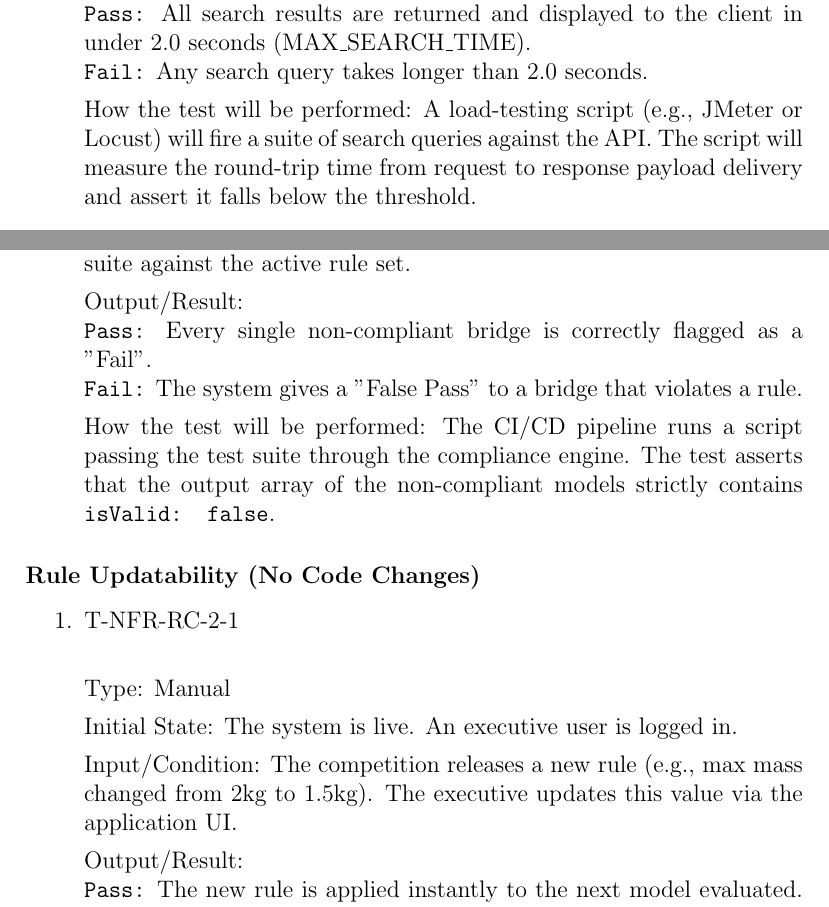
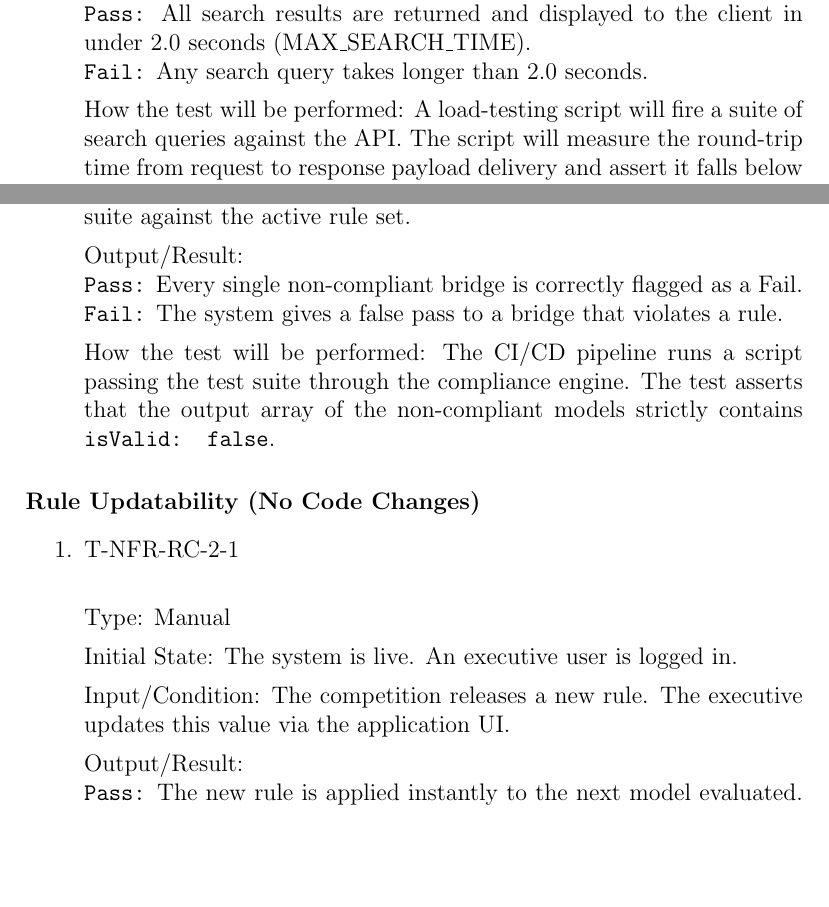
Before and after one commit to JackEaston4/Troitsky-Toolbox, a LaTeX document (docs/VnVPlan/VnVPlan.tex): two parts of pages 16 and 20 of 31, joined at a grey line, cut so that both start at the same text, the shorter picture padded with empty space. Compiled offline with pdfLaTeX; a LaTeX package or settings file that is missing is left out.

Commit message:
formatting fixes

```diff
--- a/docs/VnVPlan/VnVPlan.tex
+++ b/docs/VnVPlan/VnVPlan.tex
@@ -489,7 +489,7 @@ How test will be preformed: Using a tool like the Open Worldwide Application Sec
   \texttt{Pass:} All search results are returned and displayed to the client in under 2.0 seconds (MAX\_SEARCH\_TIME).\\
   \texttt{Fail:} Any search query takes longer than 2.0 seconds.
 
-  How the test will be performed: A load-testing script (e.g., JMeter or Locust) will fire a suite of search queries against the API. The script will measure the round-trip time from request to response payload delivery and assert it falls below the threshold.
+  How the test will be performed: A load-testing script  will fire a suite of search queries against the API. The script will measure the round-trip time from request to response payload delivery and assert it falls below the threshold.
 \end{enumerate}
 
 \paragraph{Data Durability and External Backup}
@@ -631,8 +631,8 @@ How test will be preformed: Using a tool like the Open Worldwide Application Sec
   Input/Condition: The Rule Compliance System evaluates the entire suite against the active rule set.
 
   Output/Result: \\
-  \texttt{Pass:} Every single non-compliant bridge is correctly flagged as a "Fail".\\
-  \texttt{Fail:} The system gives a "False Pass" to a bridge that violates a rule.
+  \texttt{Pass:} Every single non-compliant bridge is correctly flagged as a Fail.\\
+  \texttt{Fail:} The system gives a false pass to a bridge that violates a rule.
 
   How the test will be performed: The CI/CD pipeline runs a script passing the test suite through the compliance engine. The test asserts that the output array of the non-compliant models strictly contains \texttt{isValid: false}.
 \end{enumerate}
@@ -645,7 +645,7 @@ How test will be preformed: Using a tool like the Open Worldwide Application Sec
 
   Initial State: The system is live. An executive user is logged in.
 
-  Input/Condition: The competition releases a new rule (e.g., max mass changed from 2kg to 1.5kg). The executive updates this value via the application UI.
+  Input/Condition: The competition releases a new rule. The executive updates this value via the application UI.
 
   Output/Result: \\
   \texttt{Pass:} The new rule is applied instantly to the next model evaluated. No source code modification, recompilation, or server restart was required.\\
```
Also changed, not shown: docs/VnVPlan/VnVPlan.tex (12 more changed lines).
